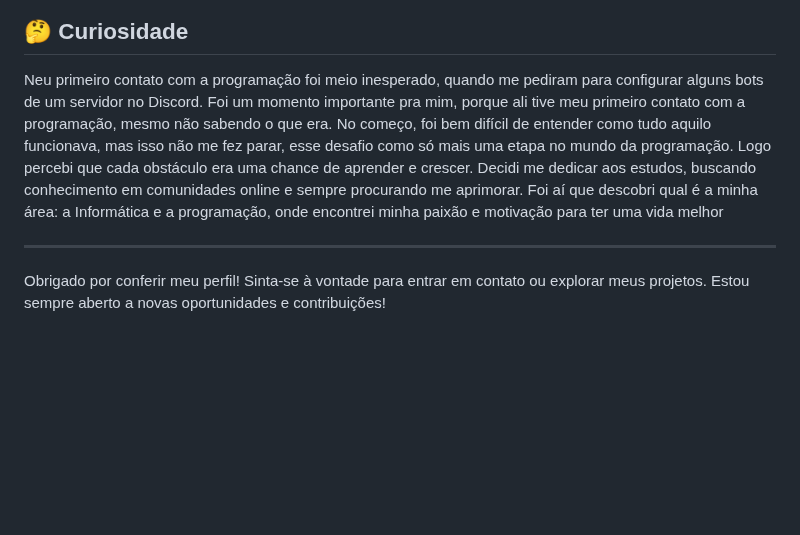
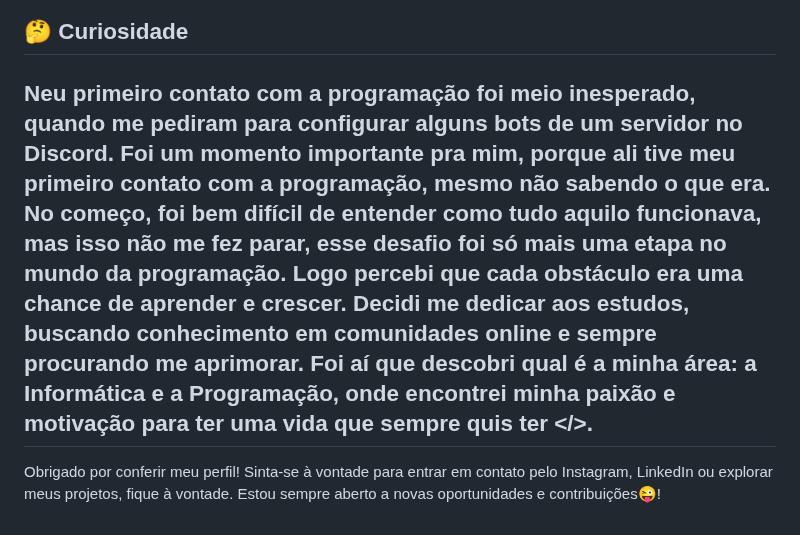
Before and after one commit to serya012/serya012, a Markdown page: README.md, the part around the change. Rendered like a GitHub page; blank space fills up the shorter version.

Commit message:
Atualizar o README.md

```diff
--- a/README.md
+++ b/README.md
@@ -33,8 +33,7 @@ Sou Técnico em Informática e estou sempre buscando aprender mais sobre program
 
 ## 🤔 Curiosidade
 
-Neu primeiro contato com a programação foi meio inesperado, quando me pediram para configurar alguns bots de um servidor no Discord. Foi um momento importante pra mim, porque ali tive meu primeiro contato com a programação, mesmo não sabendo o que era. No começo, foi bem difícil de entender como tudo aquilo funcionava, mas isso não me fez parar, esse desafio como só mais uma etapa no mundo da programação. Logo percebi que cada obstáculo era uma chance de aprender e crescer. Decidi me dedicar aos estudos, buscando conhecimento em comunidades online e sempre procurando me aprimorar. Foi aí que descobri qual é a minha área: a Informática e a programação, onde encontrei minha paixão e motivação para ter uma vida melhor
-
+Neu primeiro contato com a programação foi meio inesperado, quando me pediram para configurar alguns bots de um servidor no Discord. Foi um momento importante pra mim, porque ali tive meu primeiro contato com a programação, mesmo não sabendo o que era. No começo, foi bem difícil de entender como tudo aquilo funcionava, mas isso não me fez parar, esse desafio foi só mais uma etapa no mundo da programação. Logo percebi que cada obstáculo era uma chance de aprender e crescer. Decidi me dedicar aos estudos, buscando conhecimento em comunidades online e sempre procurando me aprimorar. Foi aí que descobri qual é a minha área: a Informática e a Programação, onde encontrei minha paixão e motivação para ter uma vida que sempre quis ter </>.
 ---
 
-Obrigado por conferir meu perfil! Sinta-se à vontade para entrar em contato ou explorar meus projetos. Estou sempre aberto a novas oportunidades e contribuições!
+Obrigado por conferir meu perfil! Sinta-se à vontade para entrar em contato pelo Instagram, LinkedIn ou explorar meus projetos, fique à vontade. Estou sempre aberto a novas oportunidades e contribuições😜!
```
